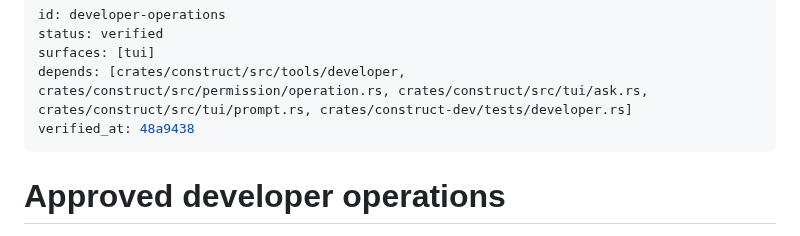
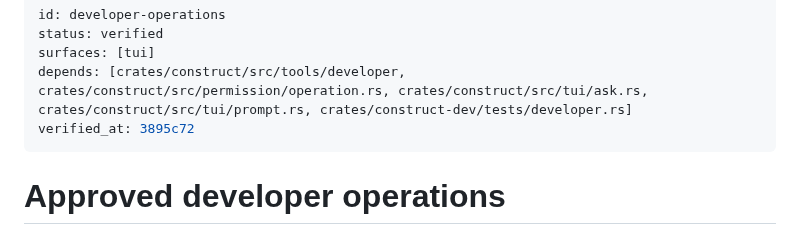
Before and after one commit to strf0x1/construct, a Markdown page: docs/feature-map/developer-operations.md, the part around the change. Drawn GitHub-style.

Commit message:
docs: re-drive developer operations at 3895c72
The permission-panel wait and the request-byte masks landed in 3895c72, so the
map gate requires a fresh recipe run at that commit. Run 20261101-003813 passed
(check.sh: reviewed commit matches, approval and result journaled).

```diff
--- a/docs/feature-map/developer-operations.md
+++ b/docs/feature-map/developer-operations.md
@@ -3,7 +3,7 @@ id: developer-operations
 status: verified
 surfaces: [tui]
 depends: [crates/construct/src/tools/developer, crates/construct/src/permission/operation.rs, crates/construct/src/tui/ask.rs, crates/construct/src/tui/prompt.rs, crates/construct-dev/tests/developer.rs]
-verified_at: 48a9438
+verified_at: 3895c72
 ---
 # Approved developer operations
 
```
